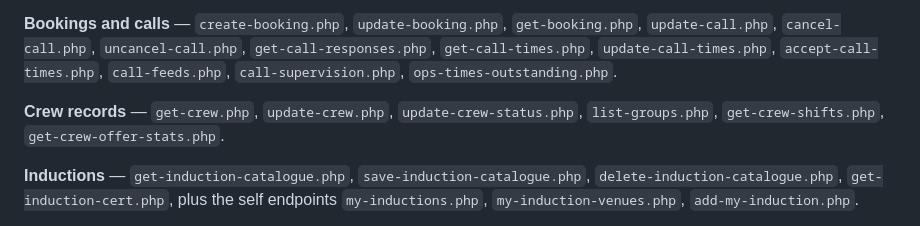
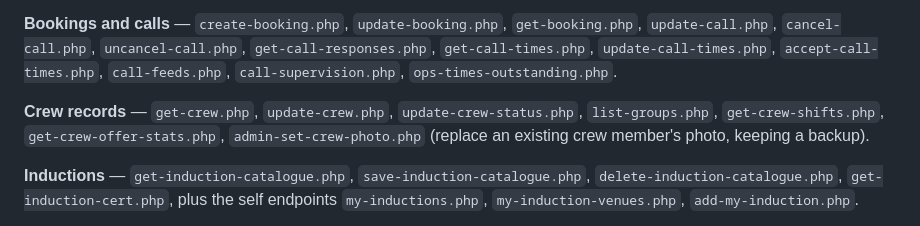
Before and after one commit to Mike-GigPower/crewfinder, a Markdown page: docs/technical/smartstaff.md, the part around the change. GitHub-like rendering.

Commit message:
5.74.0: patch note and SmartStaff endpoint list

```diff
--- a/docs/technical/smartstaff.md
+++ b/docs/technical/smartstaff.md
@@ -60,7 +60,7 @@ Around 88 endpoints under `/ajax/crew/`, plus three under `/ajax/calendar/`. Gro
 
 **Bookings and calls** — `create-booking.php`, `update-booking.php`, `get-booking.php`, `update-call.php`, `cancel-call.php`, `uncancel-call.php`, `get-call-responses.php`, `get-call-times.php`, `update-call-times.php`, `accept-call-times.php`, `call-feeds.php`, `call-supervision.php`, `ops-times-outstanding.php`.
 
-**Crew records** — `get-crew.php`, `update-crew.php`, `update-crew-status.php`, `list-groups.php`, `get-crew-shifts.php`, `get-crew-offer-stats.php`.
+**Crew records** — `get-crew.php`, `update-crew.php`, `update-crew-status.php`, `list-groups.php`, `get-crew-shifts.php`, `get-crew-offer-stats.php`, `admin-set-crew-photo.php` (replace an existing crew member's photo, keeping a backup).
 
 **Inductions** — `get-induction-catalogue.php`, `save-induction-catalogue.php`, `delete-induction-catalogue.php`, `get-induction-cert.php`, plus the self endpoints `my-inductions.php`, `my-induction-venues.php`, `add-my-induction.php`.
 
```
Also changed, not shown: docs/patches/5_74_0.md (added, +25 -0 lines).
